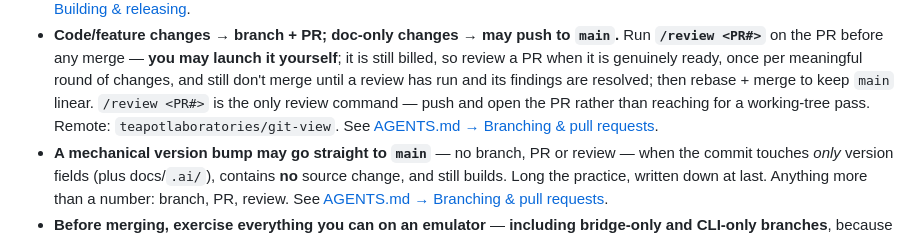
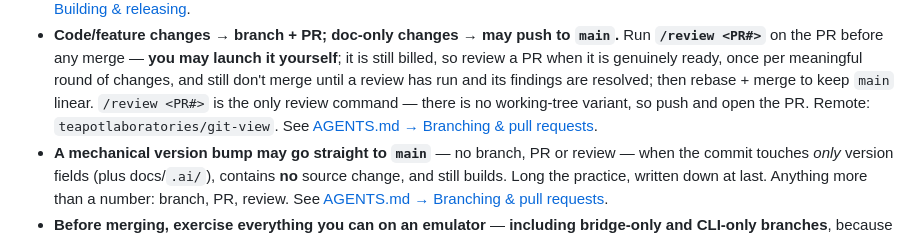
Before and after one commit to teapotlaboratories/git-view, a Markdown page: .ai/CLAUDE.md, the part around the change. Drawn GitHub-style.

```diff
--- a/.ai/CLAUDE.md
+++ b/.ai/CLAUDE.md
@@ -55,8 +55,8 @@ Most important rules:
   **`/review <PR#>`** on the PR before any merge — **you may launch it yourself**; it is still billed,
   so review a PR when it is genuinely ready, once per meaningful round of changes, and still don't merge
   until a review has run and its findings are resolved; then rebase + merge to keep `main` linear.
-  `/review <PR#>` is the only review command — push and open the PR rather than reaching for a
-  working-tree pass. Remote: `teapotlaboratories/git-view`. See
+  `/review <PR#>` is the only review command — there is no working-tree variant, so push and open the PR.
+  Remote: `teapotlaboratories/git-view`. See
   [AGENTS.md → Branching & pull requests](AGENTS.md#branching--pull-requests).
 - **A mechanical version bump may go straight to `main`** — no branch, PR or review — when the commit
   touches *only* version fields (plus docs/`.ai/`), contains **no** source change, and still builds. Long
```
Also changed, not shown: .ai/AGENTS.md (+6 -6 lines).
